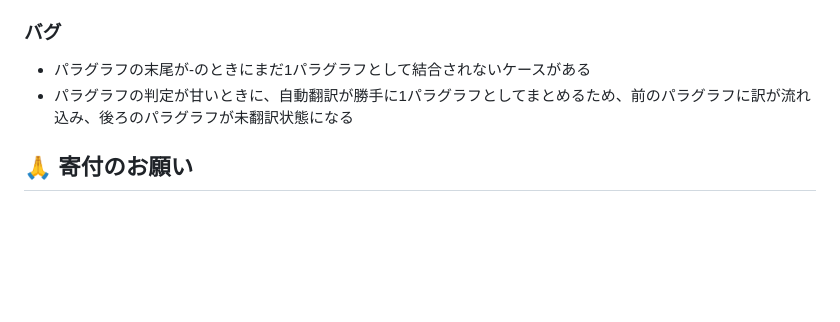
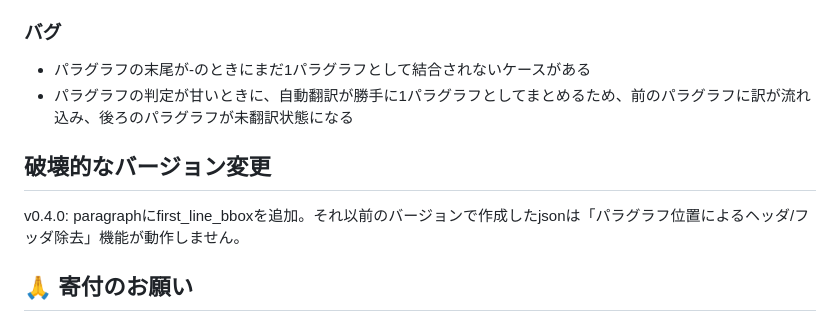
Before and after one commit to runequest77/pdf-paraparatrans, a Markdown page: README.md, the part around the change. GitHub-like rendering; blank space fills up the shorter version.

Commit message:
READMEに破壊的変更の注意書き追加

```diff
--- a/README.md
+++ b/README.md
@@ -134,6 +134,9 @@ Glorantha,グローランサ
 - パラグラフの末尾が-のときにまだ1パラグラフとして結合されないケースがある
 - パラグラフの判定が甘いときに、自動翻訳が勝手に1パラグラフとしてまとめるため、前のパラグラフに訳が流れ込み、後ろのパラグラフが未翻訳状態になる
 
+## 破壊的なバージョン変更
+v0.4.0: paragraphにfirst_line_bboxを追加。それ以前のバージョンで作成したjsonは「パラグラフ位置によるヘッダ/フッダ除去」機能が動作しません。
+
 ## 🙏 寄付のお願い
 **PDF ParaParaTrans** はフリーウェアですが、翻訳APIを使用したテストを繰り返すため、50万字の無料枠の超過に怯えてます。
 
```
